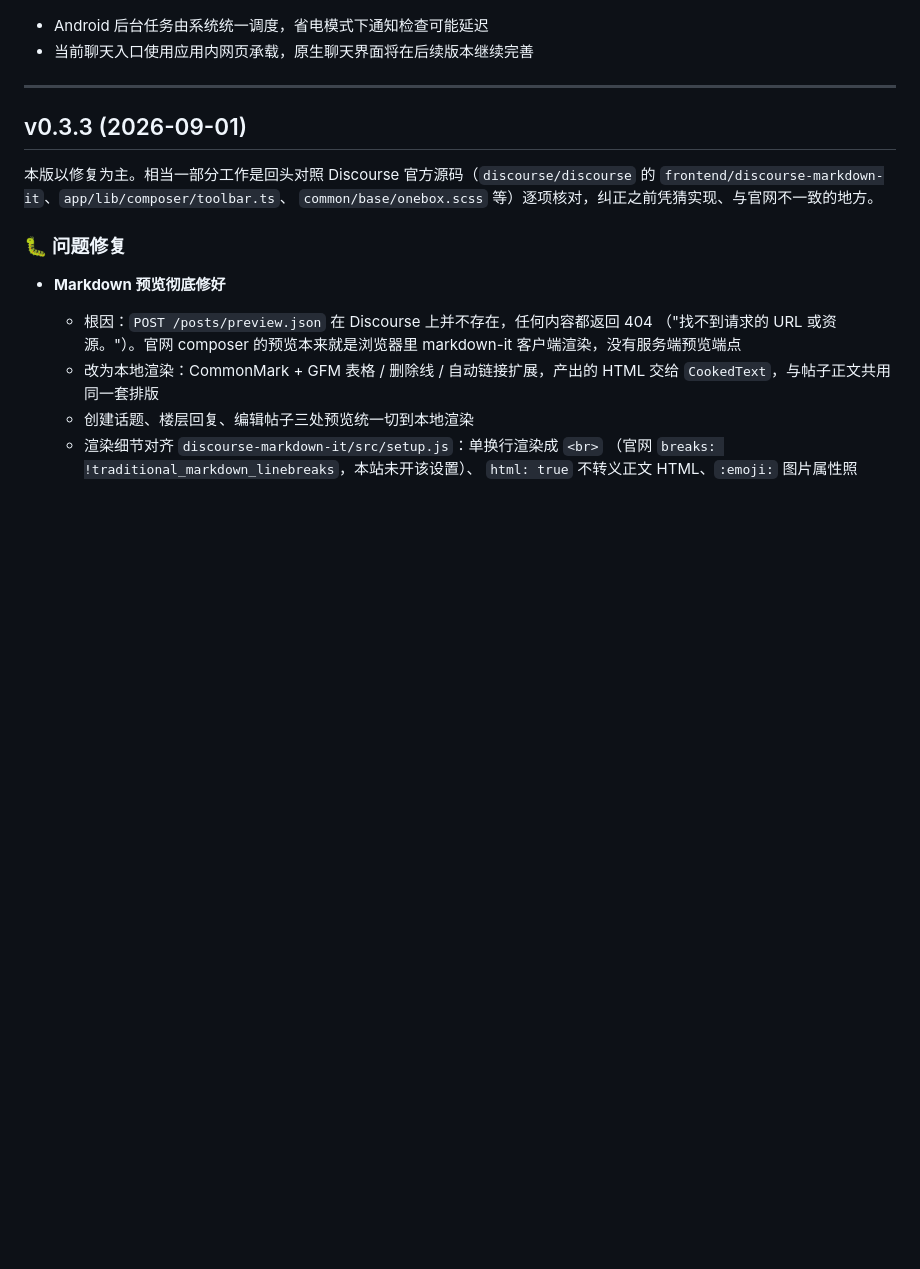
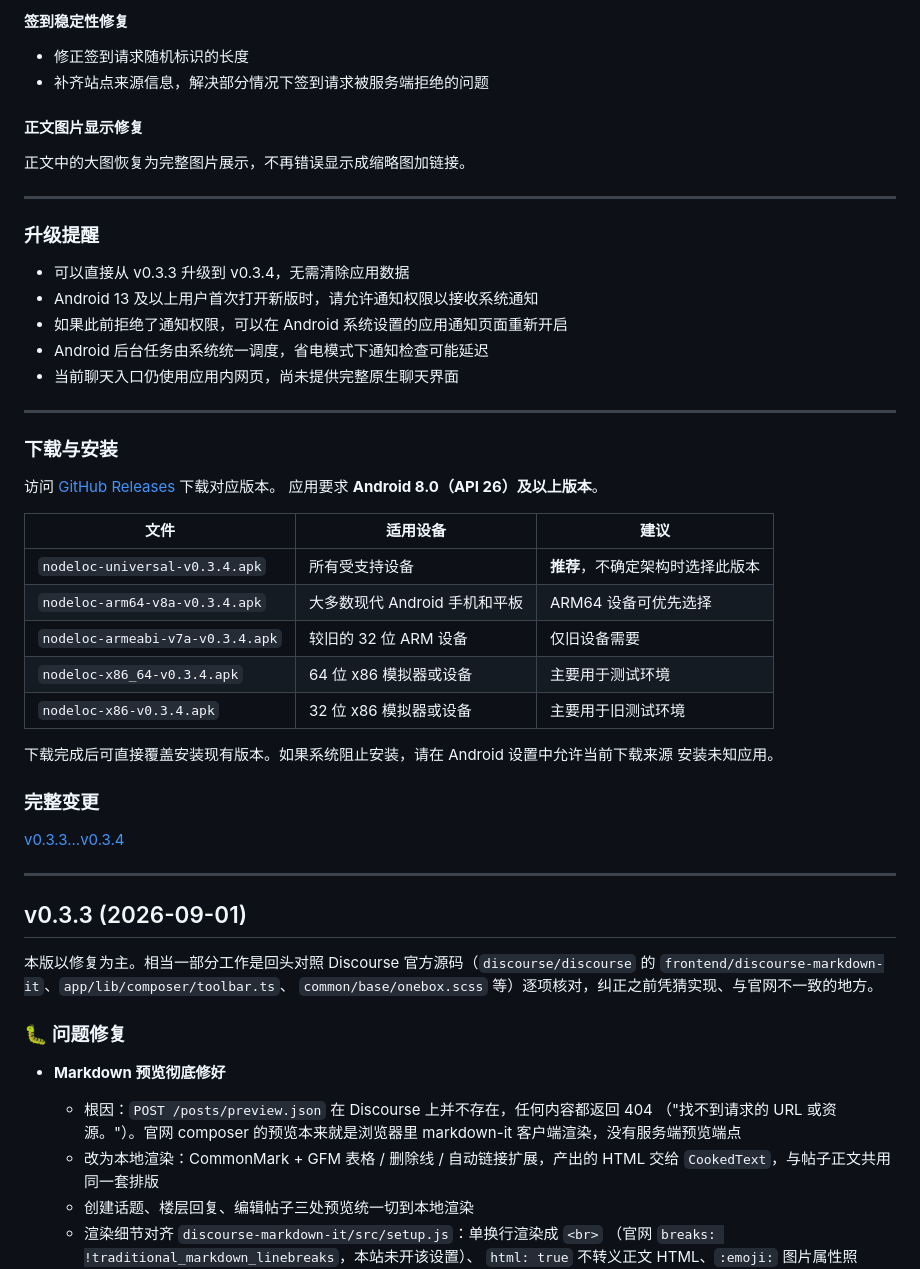
Before and after one commit to lezi-fun/nodeloc-app, a Markdown page: CHANGELOG.md, the part around one of its changes. Drawn GitHub-style; blank space fills up the shorter version.

```diff
--- a/CHANGELOG.md
+++ b/CHANGELOG.md
@@ -58,5 +95,43 @@
+#### 签到稳定性修复
+
+- 修正签到请求随机标识的长度
+- 补齐站点来源信息，解决部分情况下签到请求被服务端拒绝的问题
+
+#### 正文图片显示修复
+
+正文中的大图恢复为完整图片展示，不再错误显示成缩略图加链接。
+
+---
+
+### 升级提醒
+
+- 可以直接从 v0.3.3 升级到 v0.3.4，无需清除应用数据
+- Android 13 及以上用户首次打开新版时，请允许通知权限以接收系统通知
+- 如果此前拒绝了通知权限，可以在 Android 系统设置的应用通知页面重新开启
 - Android 后台任务由系统统一调度，省电模式下通知检查可能延迟
-- 当前聊天入口使用应用内网页承载，原生聊天界面将在后续版本继续完善
+- 当前聊天入口仍使用应用内网页，尚未提供完整原生聊天界面
+
+---
+
+### 下载与安装
+
+访问 [GitHub Releases](https://github.com/lezi-fun/nodeloc-app/releases/tag/v0.3.4) 下载对应版本。
+应用要求 **Android 8.0（API 26）及以上版本**。
+
+| 文件 | 适用设备 | 建议 |
+| --- | --- | --- |
+| `nodeloc-universal-v0.3.4.apk` | 所有受支持设备 | **推荐**，不确定架构时选择此版本 |
+| `nodeloc-arm64-v8a-v0.3.4.apk` | 大多数现代 Android 手机和平板 | ARM64 设备可优先选择 |
+| `nodeloc-armeabi-v7a-v0.3.4.apk` | 较旧的 32 位 ARM 设备 | 仅旧设备需要 |
+| `nodeloc-x86_64-v0.3.4.apk` | 64 位 x86 模拟器或设备 | 主要用于测试环境 |
+| `nodeloc-x86-v0.3.4.apk` | 32 位 x86 模拟器或设备 | 主要用于旧测试环境 |
+
+下载完成后可直接覆盖安装现有版本。如果系统阻止安装，请在 Android 设置中允许当前下载来源
+安装未知应用。
+
+### 完整变更
+
+[v0.3.3...v0.3.4](https://github.com/lezi-fun/nodeloc-app/compare/v0.3.3...v0.3.4)
 
 ---
 
```
Also changed, not shown: other parts of CHANGELOG.md (+76 -39 lines).
